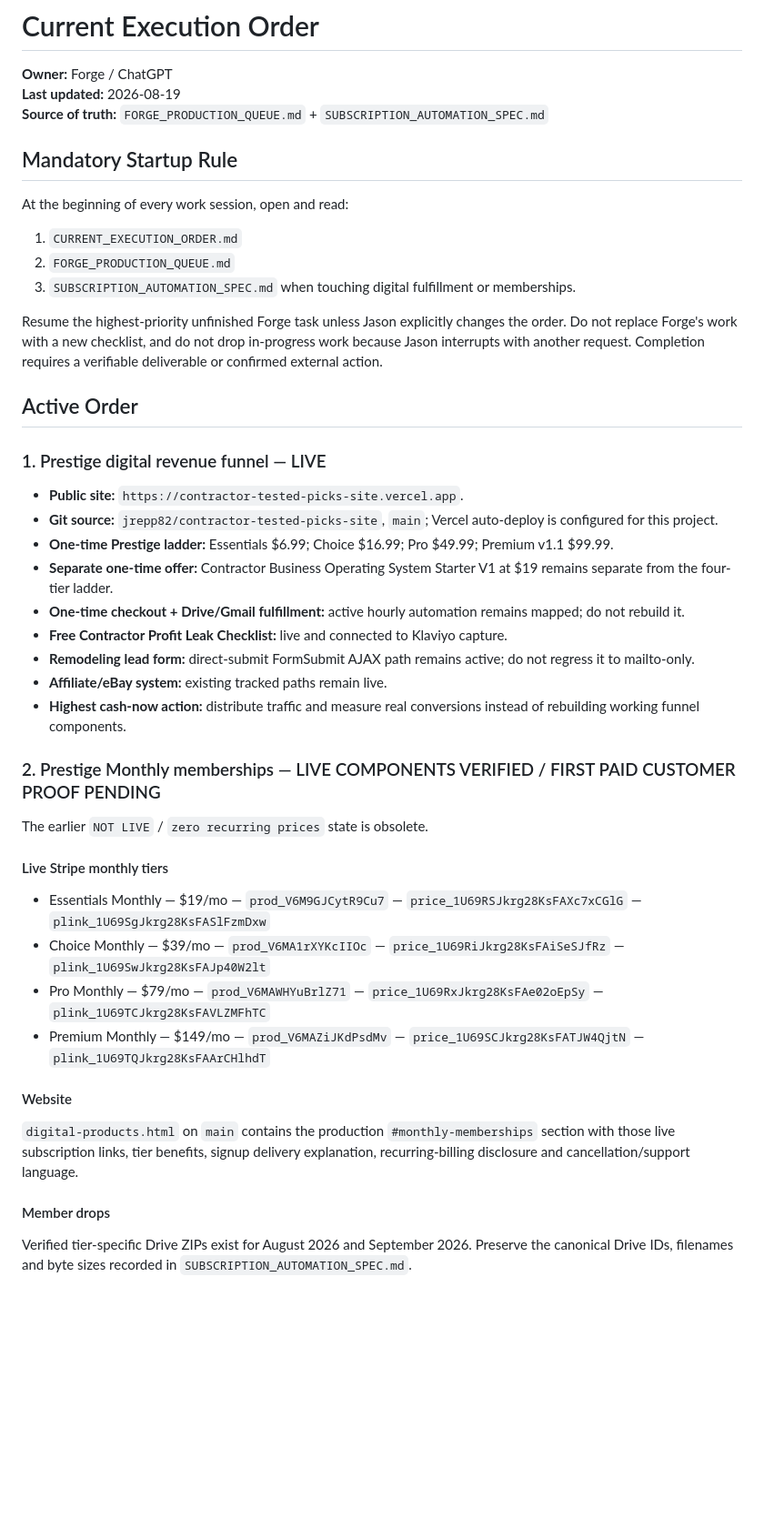
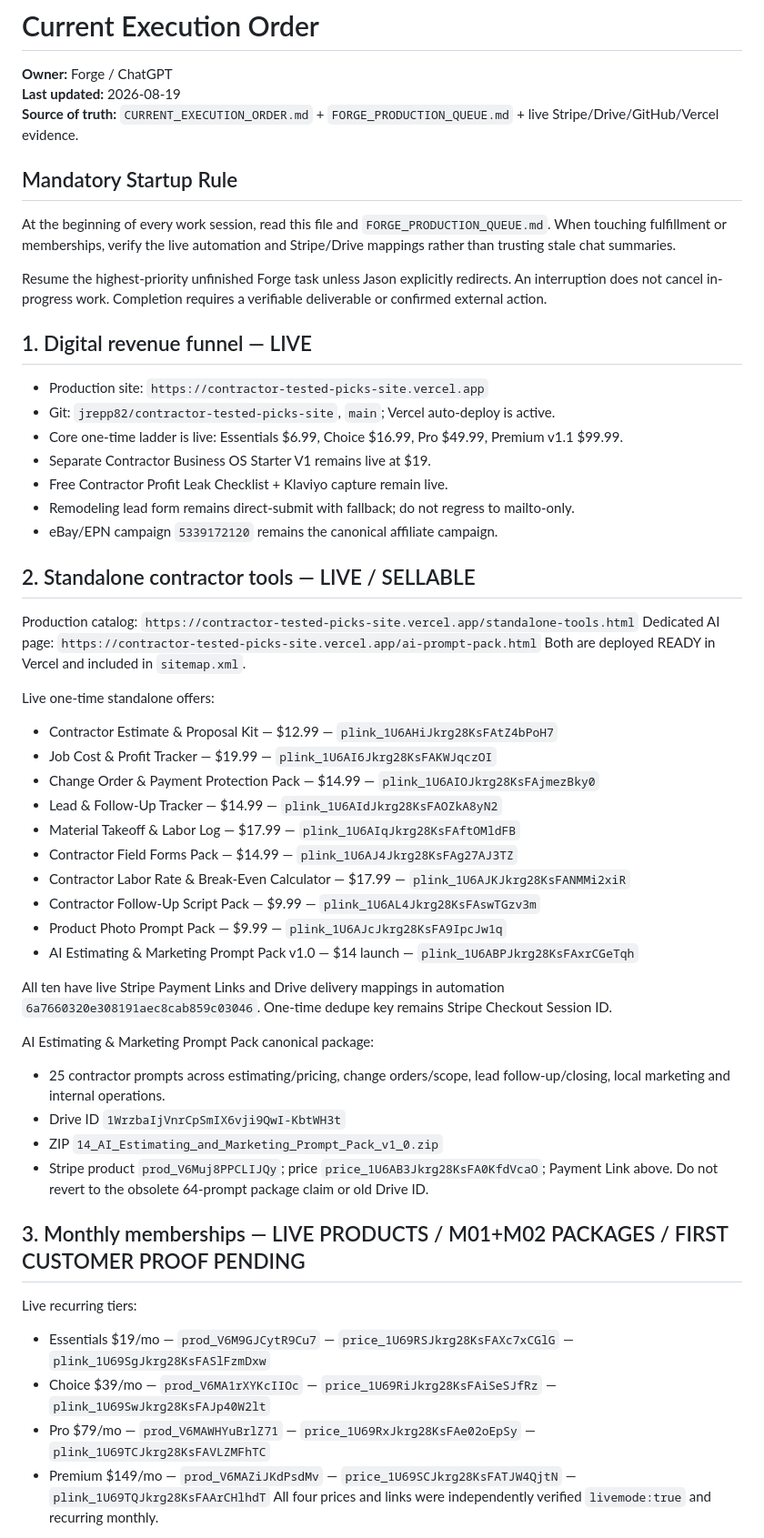
Before and after one commit to jrepp82/contractor-tested-picks-site, a Markdown page: CURRENT_EXECUTION_ORDER.md, the part around one of its changes. Shown at 91% size. GitHub-like rendering; blank space fills up the shorter version.

```diff
--- a/CURRENT_EXECUTION_ORDER.md
+++ b/CURRENT_EXECUTION_ORDER.md
@@ -2,41 +2,53 @@
 
 **Owner:** Forge / ChatGPT
 **Last updated:** 2026-08-19
-**Source of truth:** `FORGE_PRODUCTION_QUEUE.md` + `SUBSCRIPTION_AUTOMATION_SPEC.md`
+**Source of truth:** `CURRENT_EXECUTION_ORDER.md` + `FORGE_PRODUCTION_QUEUE.md` + live Stripe/Drive/GitHub/Vercel evidence.
 
 ## Mandatory Startup Rule
-At the beginning of every work session, open and read:
-1. `CURRENT_EXECUTION_ORDER.md`
-2. `FORGE_PRODUCTION_QUEUE.md`
-3. `SUBSCRIPTION_AUTOMATION_SPEC.md` when touching digital fulfillment or memberships.
+At the beginning of every work session, read this file and `FORGE_PRODUCTION_QUEUE.md`. When touching fulfillment or memberships, verify the live automation and Stripe/Drive mappings rather than trusting stale chat summaries.
 
-Resume the highest-priority unfinished Forge task unless Jason explicitly changes the order. Do not replace Forge's work with a new checklist, and do not drop in-progress work because Jason interrupts with another request. Completion requires a verifiable deliverable or confirmed external action.
+Resume the highest-priority unfinished Forge task unless Jason explicitly redirects. An interruption does not cancel in-progress work. Completion requires a verifiable deliverable or confirmed external action.
 
-## Active Order
+## 1. Digital revenue funnel — LIVE
+- Production site: `https://contractor-tested-picks-site.vercel.app`
+- Git: `jrepp82/contractor-tested-picks-site`, `main`; Vercel auto-deploy is active.
+- Core one-time ladder is live: Essentials $6.99, Choice $16.99, Pro $49.99, Premium v1.1 $99.99.
+- Separate Contractor Business OS Starter V1 remains live at $19.
+- Free Contractor Profit Leak Checklist + Klaviyo capture remain live.
+- Remodeling lead form remains direct-submit with fallback; do not regress to mailto-only.
+- eBay/EPN campaign `5339172120` remains the canonical affiliate campaign.
 
-### 1. Prestige digital revenue funnel — LIVE
-- **Public site:** `https://contractor-tested-picks-site.vercel.app`.
-- **Git source:** `jrepp82/contractor-tested-picks-site`, `main`; Vercel auto-deploy is configured for this project.
-- **One-time Prestige ladder:** Essentials $6.99; Choice $16.99; Pro $49.99; Premium v1.1 $99.99.
-- **Separate one-time offer:** Contractor Business Operating System Starter V1 at $19 remains separate from the four-tier ladder.
-- **One-time checkout + Drive/Gmail fulfillment:** active hourly automation remains mapped; do not rebuild it.
-- **Free Contractor Profit Leak Checklist:** live and connected to Klaviyo capture.
-- **Remodeling lead form:** direct-submit FormSubmit AJAX path remains active; do not regress it to mailto-only.
-- **Affiliate/eBay system:** existing tracked paths remain live.
-- **Highest cash-now action:** distribute traffic and measure real conversions instead of rebuilding working funnel components.
+## 2. Standalone contractor tools — LIVE / SELLABLE
+Production catalog: `https://contractor-tested-picks-site.vercel.app/standalone-tools.html`
+Dedicated AI page: `https://contractor-tested-picks-site.vercel.app/ai-prompt-pack.html`
+Both are deployed READY in Vercel and included in `sitemap.xml`.
 
-### 2. Prestige Monthly memberships — LIVE COMPONENTS VERIFIED / FIRST PAID CUSTOMER PROOF PENDING
-The earlier `NOT LIVE` / `zero recurring prices` state is obsolete.
+Live one-time standalone offers:
+- Contractor Estimate & Proposal Kit — $12.99 — `plink_1U6AHiJkrg28KsFAtZ4bPoH7`
+- Job Cost & Profit Tracker — $19.99 — `plink_1U6AI6Jkrg28KsFAKWJqczOI`
+- Change Order & Payment Protection Pack — $14.99 — `plink_1U6AIOJkrg28KsFAjmezBky0`
+- Lead & Follow-Up Tracker — $14.99 — `plink_1U6AIdJkrg28KsFAOZkA8yN2`
+- Material Takeoff & Labor Log — $17.99 — `plink_1U6AIqJkrg28KsFAftOMldFB`
+- Contractor Field Forms Pack — $14.99 — `plink_1U6AJ4Jkrg28KsFAg27AJ3TZ`
+- Contractor Labor Rate & Break-Even Calculator — $17.99 — `plink_1U6AJKJkrg28KsFANMMi2xiR`
+- Contractor Follow-Up Script Pack — $9.99 — `plink_1U6AL4Jkrg28KsFAswTGzv3m`
+- Product Photo Prompt Pack — $9.99 — `plink_1U6AJcJkrg28KsFA9IpcJw1q`
+- AI Estimating & Marketing Prompt Pack v1.0 — $14 launch — `plink_1U6ABPJkrg28KsFAxrCGeTqh`
 
-#### Live Stripe monthly tiers
-- Essentials Monthly — $19/mo — `prod_V6M9GJCytR9Cu7` — `price_1U69RSJkrg28KsFAXc7xCGlG` — `plink_1U69SgJkrg28KsFASlFzmDxw`
-- Choice Monthly — $39/mo — `prod_V6MA1rXYKcIIOc` — `price_1U69RiJkrg28KsFAiSeSJfRz` — `plink_1U69SwJkrg28KsFAJp40W2lt`
-- Pro Monthly — $79/mo — `prod_V6MAWHYuBrlZ71` — `price_1U69RxJkrg28KsFAe02oEpSy` — `plink_1U69TCJkrg28KsFAVLZMFhTC`
-- Premium Monthly — $149/mo — `prod_V6MAZiJKdPsdMv` — `price_1U69SCJkrg28KsFATJW4QjtN` — `plink_1U69TQJkrg28KsFAArCHlhdT`
+All ten have live Stripe Payment Links and Drive delivery mappings in automation `6a7660320e308191aec8cab859c03046`. One-time dedupe key remains Stripe Checkout Session ID.
 
-#### Website
-`digital-products.html` on `main` contains the production `#monthly-memberships` section with those live subscription links, tier benefits, signup delivery explanation, recurring-billing disclosure and cancellation/support language.
+AI Estimating & Marketing Prompt Pack canonical package:
+- 25 contractor prompts across estimating/pricing, change orders/scope, lead follow-up/closing, local marketing and internal operations.
+- Drive ID `1WrzbaIjVnrCpSmIX6vji9QwI-KbtWH3t`
+- ZIP `14_AI_Estimating_and_Marketing_Prompt_Pack_v1_0.zip`
+- Stripe product `prod_V6Muj8PPCLIJQy`; price `price_1U6AB3Jkrg28KsFA0KfdVcaO`; Payment Link above.
+Do not revert to the obsolete 64-prompt package claim or old Drive ID.
 
-#### Member drops
-Verified tier-specific Drive ZIPs exist for August 2026 and September 2026. Preserve the canonical Drive IDs, filenames and byte sizes recorded in `SUBSCRIPTION_AUTOMATION_SPEC.md`.
+## 3. Monthly memberships — LIVE PRODUCTS / M01+M02 PACKAGES / FIRST CUSTOMER PROOF PENDING
+Live recurring tiers:
+- Essentials $19/mo — `prod_V6M9GJCytR9Cu7` — `price_1U69RSJkrg28KsFAXc7xCGlG` — `plink_1U69SgJkrg28KsFASlFzmDxw`
+- Choice $39/mo — `prod_V6MA1rXYKcIIOc` — `price_1U69RiJkrg28KsFAiSeSJfRz` — `plink_1U69SwJkrg28KsFAJp40W2lt`
+- Pro $79/mo — `prod_V6MAWHYuBrlZ71` — `price_1U69RxJkrg28KsFAe02oEpSy` — `plink_1U69TCJkrg28KsFAVLZMFhTC`
+- Premium $149/mo — `prod_V6MAZiJKdPsdMv` — `price_1U69SCJkrg28KsFATJW4QjtN` — `plink_1U69TQJkrg28KsFAArCHlhdT`
+All four prices and links were independently verified `livemode:true` and recurring monthly.
 
```
Also changed, not shown: other parts of CURRENT_EXECUTION_ORDER.md (+51 -78 lines).
